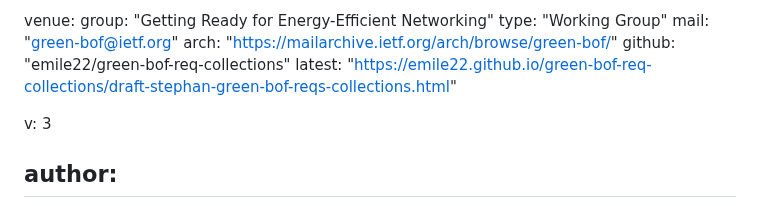
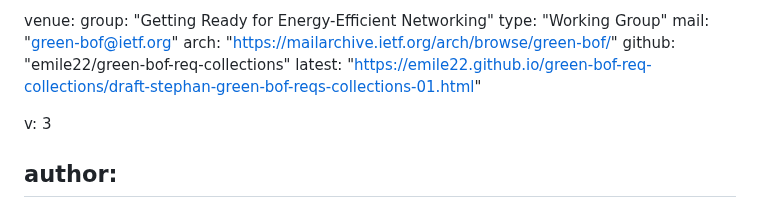
Before and after one commit to emile22/green-bof-req-collections, a Markdown page: draft-stephan-green-bof-reqs-collections-01.md, the part around the change. Rendered like a GitHub page.

Commit message:
v01 html latest

```diff
--- a/draft-stephan-green-bof-reqs-collections-01.md
+++ b/draft-stephan-green-bof-reqs-collections-01.md
@@ -17,7 +17,7 @@ venue:
   mail: "green-bof@ietf.org"
   arch: "https://mailarchive.ietf.org/arch/browse/green-bof/"
   github: "emile22/green-bof-req-collections"
-  latest: "https://emile22.github.io/green-bof-req-collections/draft-stephan-green-bof-reqs-collections.html"
+  latest: "https://emile22.github.io/green-bof-req-collections/draft-stephan-green-bof-reqs-collections-01.html"
 
 v: 3
 
```
